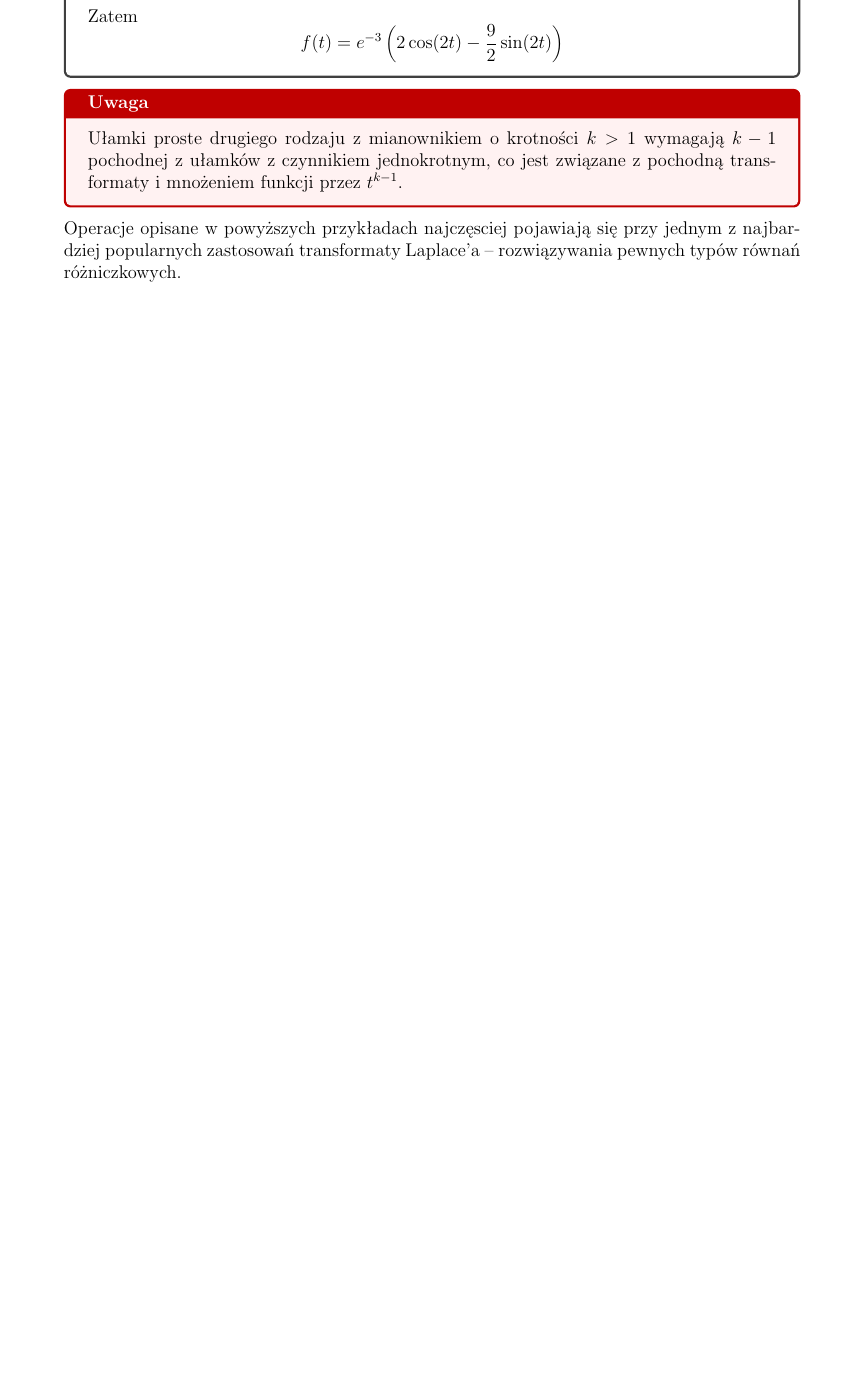
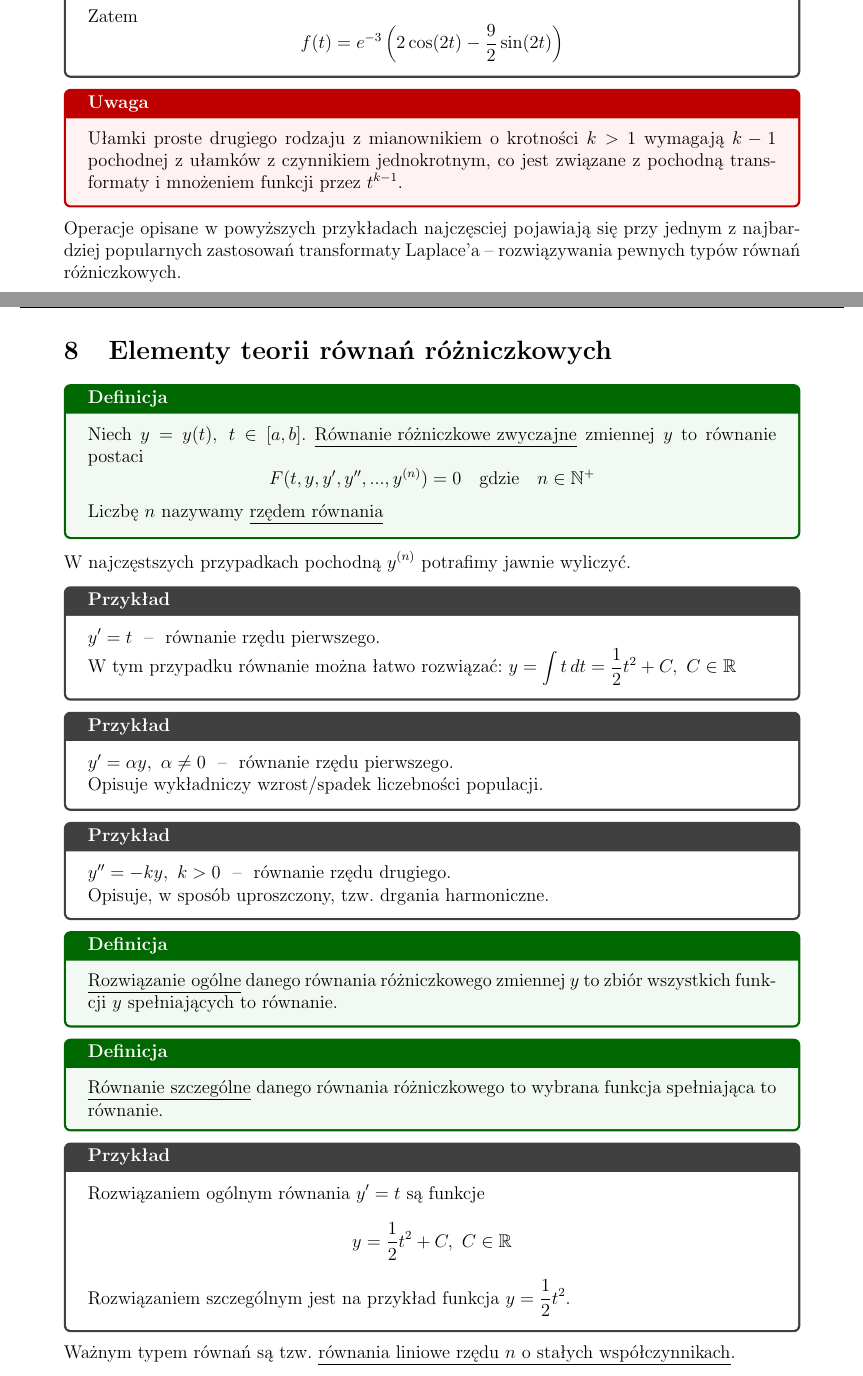
Before and after one commit to protectedvoid21/AM2-Skrypt, a LaTeX document (Wyklad.tex, which reads 8_Elementy_rozniczkowe.tex): part of page 104 of 104 before the commit and two parts of pages 104 and 105 of 106 after it, the two joined at a grey line, cut so that both start at the same text, the shorter picture padded with empty space. Compiled offline with pdfLaTeX.

Commit message:
Elementy teorii równań różniczkowych

```diff
--- /dev/null
+++ b/8_Elementy_rozniczkowe.tex
@@ -0,0 +1,45 @@
+\section{Elementy teorii równań różniczkowych}
+
+\begin{tw}{Definicja}
+    Niech $ y = y(t), \ t \in [a,b] $. \underline{Równanie różniczkowe zwyczajne} zmiennej $y$ to równanie postaci
+    \[ F(t, y, y', y'', ..., y^{(n)}) = 0 \quad \text{gdzie} \quad n \in \mathbb{N}^{+} \]
+
+    Liczbę $n$ nazywamy \underline{rzędem równania}
+\end{tw}
+
+W najczęstszych przypadkach pochodną $ y^{(n)} $ potrafimy jawnie wyliczyć.
+
+\begin{przyklad}
+    $ y' = t $ \ -- \ równanie rzędu pierwszego.
+
+    W tym przypadku równanie można łatwo rozwiązać: $ y = \int t \, dt = \frac{1}{2} t^2 + C, \ C \in \mathbb{R} $
+\end{przyklad}
+
+\begin{przyklad}
+    $ y' = \alpha y, \ \alpha \neq 0 $ \ -- \ równanie rzędu pierwszego.
+
+    Opisuje wykładniczy wzrost/spadek liczebności populacji.
+\end{przyklad}
+
+\begin{przyklad}
+    $ y'' = -ky, \ k > 0 $ \ -- \ równanie rzędu drugiego.
+
+    Opisuje, w sposób uproszczony, tzw. drgania harmoniczne.
+\end{przyklad}
+
+\begin{tw}{Definicja}
+    \underline{Rozwiązanie ogólne} danego równania różniczkowego zmiennej $y$ to zbiór wszystkich funkcji $y$ spełniających to równanie.
+\end{tw}
+
+\begin{tw}{Definicja}
+    \underline{Równanie szczególne} danego równania różniczkowego to wybrana funkcja spełniająca to równanie.
+\end{tw}
+
+\begin{przyklad}
+    Rozwiązaniem ogólnym równania $ y' = t $ są funkcje
+    \[ y = \frac{1}{2} t^2 + C, \ C \in \mathbb{R} \]
+
+    Rozwiązaniem szczególnym jest na przykład funkcja $ y = \frac{1}{2} t^2 $.
+\end{przyklad}
+
+Ważnym typem równań są tzw. \underline{równania liniowe rzędu $n$ o stałych współczynnikach}.
```
Also changed, not shown: 0_Wstep.tex (+1 -0 lines), 7_Transformata_Laplacea.tex (+1 -1 lines), Wyklad.tex (+3 -0 lines), Wyklad.pdf, 8_Elementy_rozniczkowe.tex (25 more changed lines), 7 other files.
